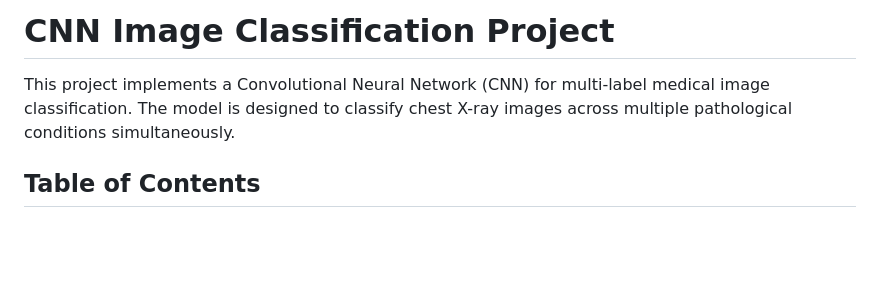
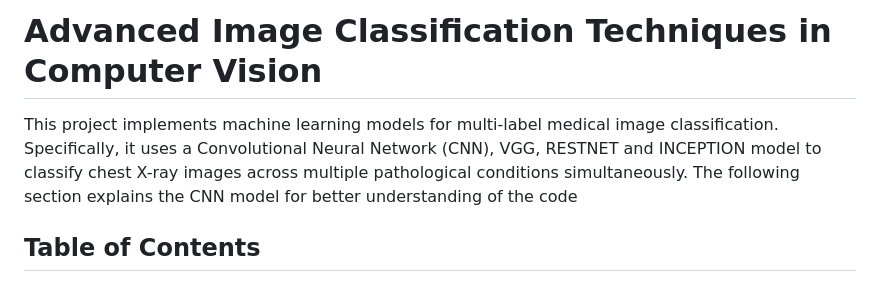
Before and after one commit to Asif-Nawaz27/ML-image-classification, a Markdown page: README.md, the part around the change. Rendered like a GitHub page; blank space fills up the shorter version.

```diff
--- a/README.md
+++ b/README.md
@@ -1,6 +1,6 @@
-# CNN Image Classification Project
+# Advanced Image Classification Techniques in Computer Vision
 
-This project implements a Convolutional Neural Network (CNN) for multi-label medical image classification. The model is designed to classify chest X-ray images across multiple pathological conditions simultaneously.
+This project implements machine learning models for multi-label medical image classification. Specifically, it uses a Convolutional Neural Network (CNN), VGG, RESTNET and INCEPTION model to classify chest X-ray images across multiple pathological conditions simultaneously. The following section explains the CNN model for better understanding of the code
 
 ## Table of Contents
 
```
